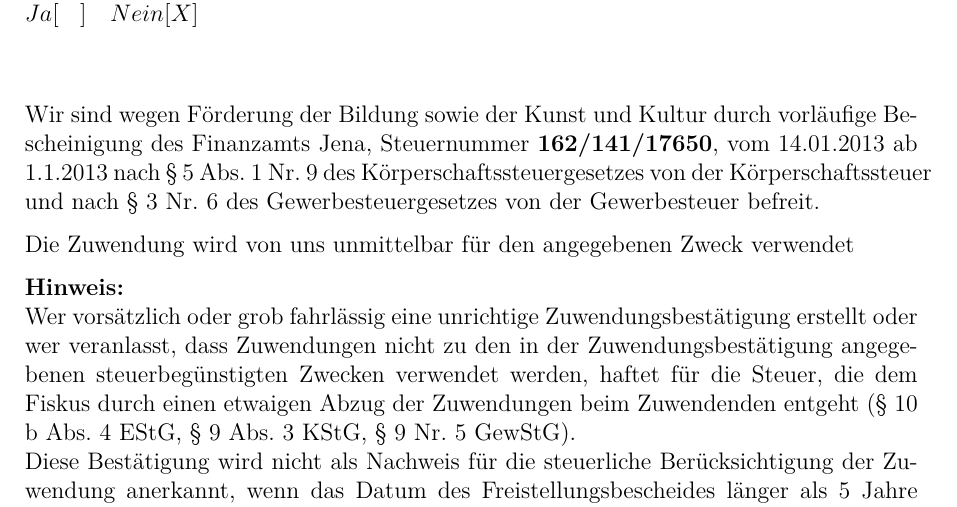
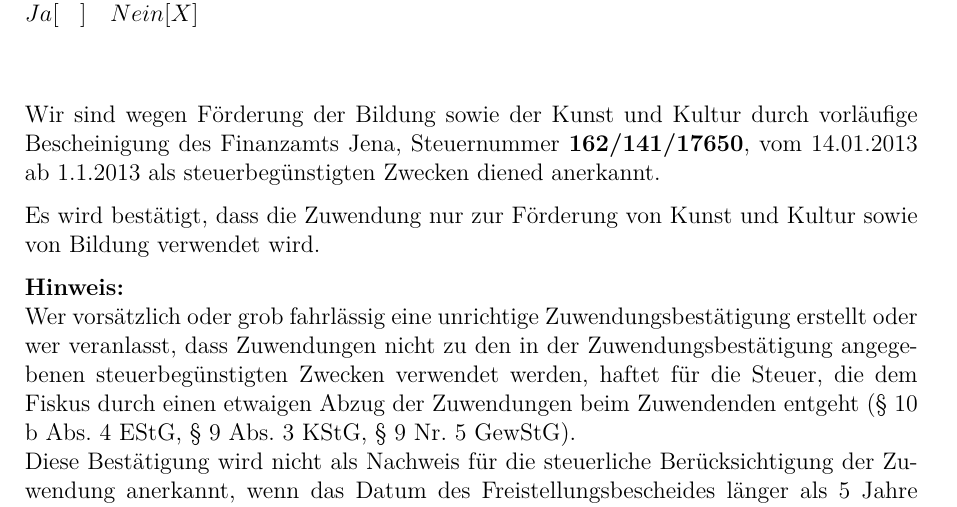
Before and after one commit to frlan/dokumente, a LaTeX letter (Office/Zuwendungsbescheinigung/template.tex): part of page 2 of 2, cut so that both start at the same text. Compiled offline with pdfLaTeX.

Commit message:
Zuwendungsbescheinigung: Anpassung am Wording -- Muss genau mit dem Formular übereinstimmen

```diff
--- a/Office/Zuwendungsbescheinigung/template.tex
+++ b/Office/Zuwendungsbescheinigung/template.tex
@@ -72,12 +72,11 @@ Es handelt sich um den Verzicht auf Erstattung von Aufwendungen: \\Ja [\phantom{
 
 Wir sind wegen Förderung der Bildung sowie der Kunst und Kultur durch
 vorläufige Bescheinigung des Finanzamts Jena, Steuernummer
-\textbf{162/141/17650}, vom 14.01.2013 ab 1.1.2013 nach \S \ 5 Abs. 1
-Nr. 9 des Körperschaftssteuergesetzes von der Körperschaftssteuer und
-nach \S \ 3 Nr. 6 des Gewerbesteuergesetzes von der Gewerbesteuer
-befreit.
+\textbf{162/141/17650}, vom 14.01.2013 ab 1.1.2013 als
+steuerbegünstigten Zwecken diened anerkannt.
 
-Die Zuwendung wird von  uns unmittelbar für den angegebenen Zweck verwendet
+Es wird bestätigt, dass die Zuwendung nur zur Förderung von Kunst und
+Kultur sowie von Bildung verwendet wird.
 
 
 \bfseries Hinweis:\\ \mdseries Wer vorsätzlich oder grob fahrlässig
```
